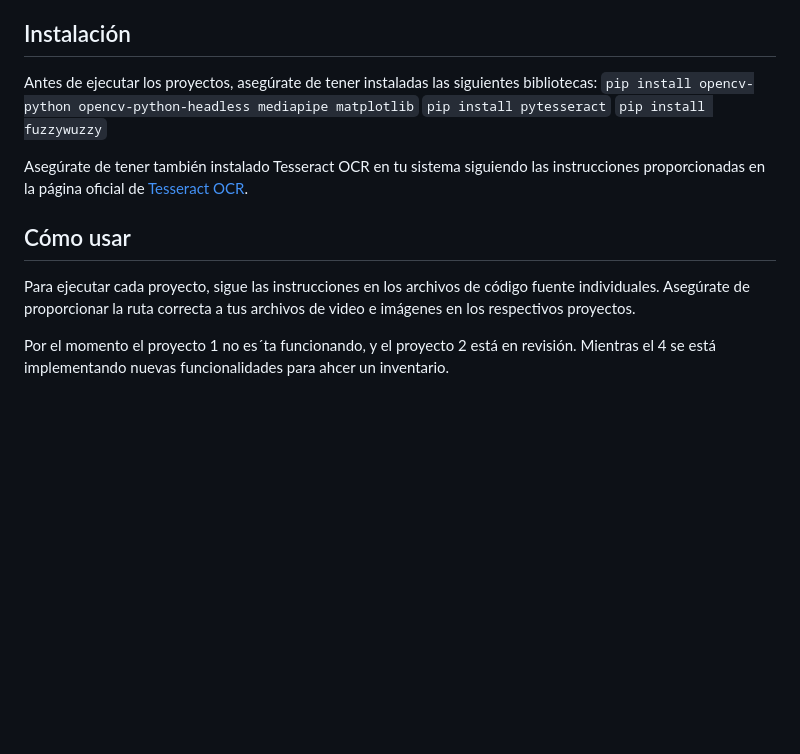
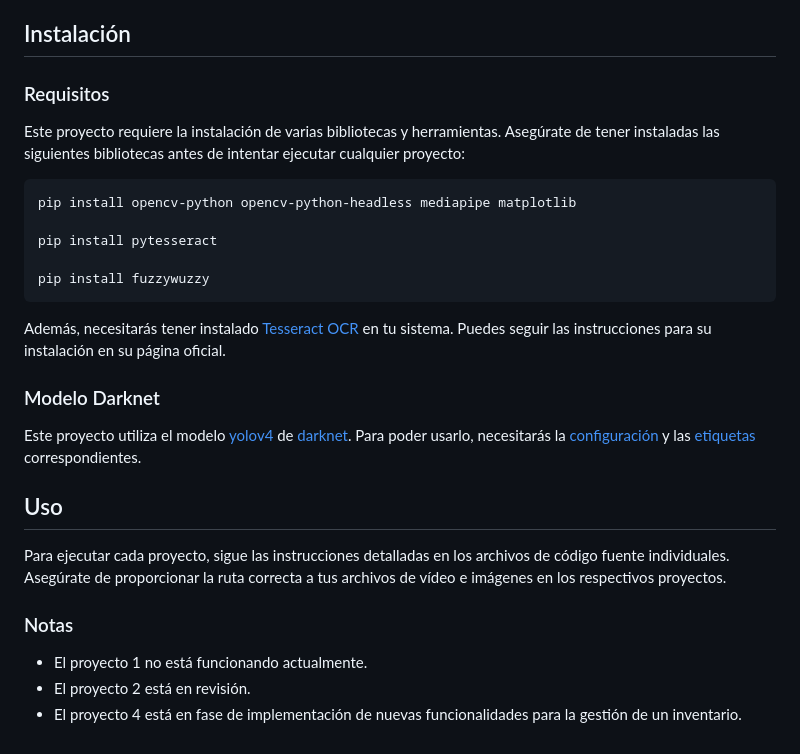
Before and after one commit to Matcraft94/opencv-projects, a Markdown page: README.md, the part around the change. GitHub-like rendering; blank space fills up the shorter version.

Commit message:
Changes to be committed: 	modified:   README.md

````diff
--- a/README.md
+++ b/README.md
@@ -68,15 +68,30 @@ Mejoras posibles:
 
 ## Instalación
 
-Antes de ejecutar los proyectos, asegúrate de tener instaladas las siguientes bibliotecas:
-`pip install opencv-python opencv-python-headless mediapipe matplotlib`
-`pip install pytesseract`
-`pip install fuzzywuzzy`
+### Requisitos
 
-Asegúrate de tener también instalado Tesseract OCR en tu sistema siguiendo las instrucciones proporcionadas en la página oficial de [Tesseract OCR](https://github.com/tesseract-ocr/tesseract).
+Este proyecto requiere la instalación de varias bibliotecas y herramientas. Asegúrate de tener instaladas las siguientes bibliotecas antes de intentar ejecutar cualquier proyecto:
 
-## Cómo usar
+```
+pip install opencv-python opencv-python-headless mediapipe matplotlib
 
-Para ejecutar cada proyecto, sigue las instrucciones en los archivos de código fuente individuales. Asegúrate de proporcionar la ruta correcta a tus archivos de video e imágenes en los respectivos proyectos.
+pip install pytesseract
 
-Por el momento el proyecto 1 no es´ta funcionando, y el proyecto 2 está en revisión. Mientras el 4 se está implementando nuevas funcionalidades para ahcer un inventario.
+pip install fuzzywuzzy
+```
+
+Además, necesitarás tener instalado [Tesseract OCR](https://github.com/tesseract-ocr/tesseract) en tu sistema. Puedes seguir las instrucciones para su instalación en su página oficial.
+
+### Modelo Darknet
+
+Este proyecto utiliza el modelo [yolov4](https://github.com/AlexeyAB/darknet/releases/download/darknet_yolo_v3_optimal/yolov4.weights) de [darknet](https://github.com/AlexeyAB/darknet.git). Para poder usarlo, necesitarás la [configuración](yolov4.cfg) y las [etiquetas](https://github.com/AlexeyAB/darknet/blob/master/data/coco.names) correspondientes.
+
+## Uso
+
+Para ejecutar cada proyecto, sigue las instrucciones detalladas en los archivos de código fuente individuales. Asegúrate de proporcionar la ruta correcta a tus archivos de vídeo e imágenes en los respectivos proyectos.
+
+### Notas
+
+- El proyecto 1 no está funcionando actualmente.
+- El proyecto 2 está en revisión.
+- El proyecto 4 está en fase de implementación de nuevas funcionalidades para la gestión de un inventario.
````
